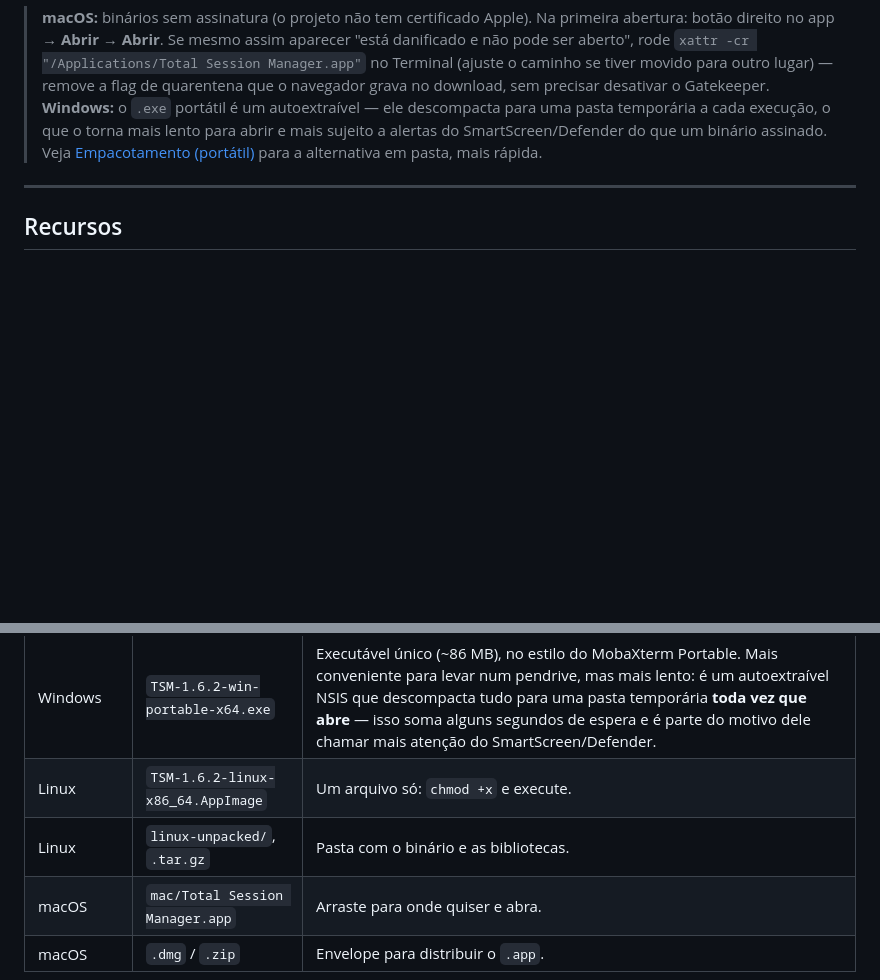
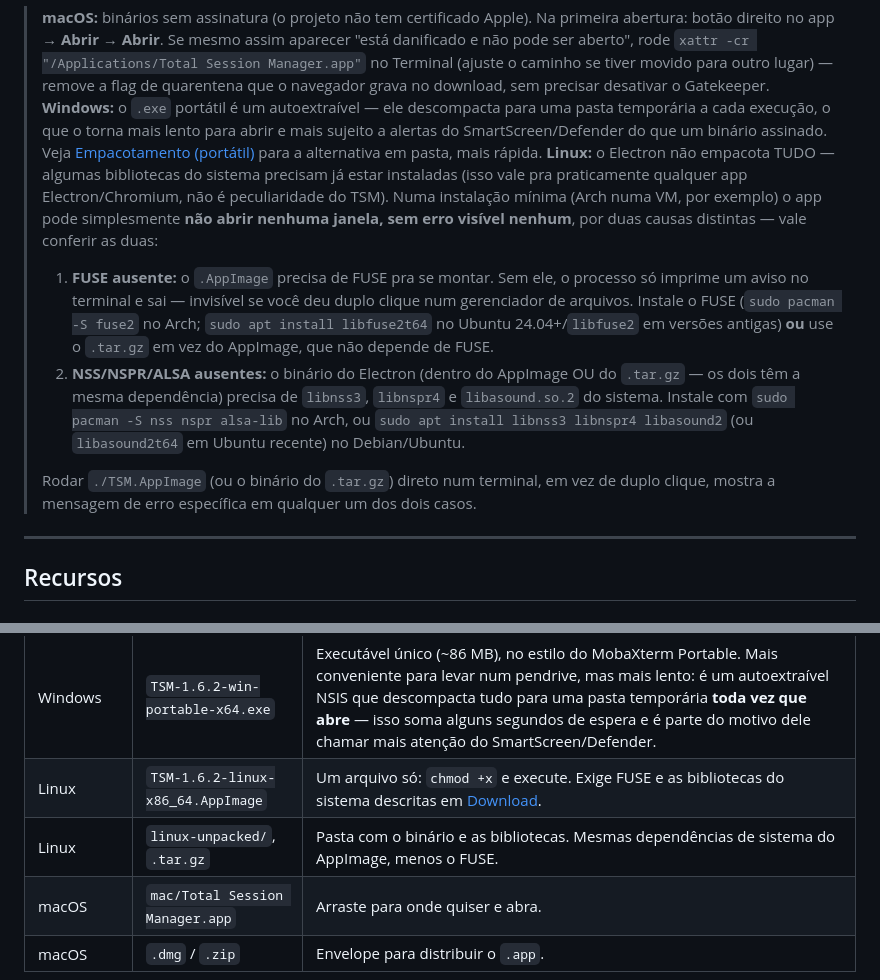
Before and after one commit to diegocarlesso/TSM, a Markdown page: README.md, 2 parts joined by grey strips. Rendered like a GitHub page; blank space fills up the shorter version.

Commit message:
docs: documenta dependências de sistema do Linux (FUSE, NSS/NSPR, ALSA)
"Não abre nenhuma janela, sem erro visível" numa instalação mínima (Arch
numa VM, confirmado) tem duas causas distintas, nenhuma das duas bug do
TSM:

1. FUSE ausente — o .AppImage precisa dele pra se montar; sem FUSE, o
   processo só imprime um aviso no terminal e sai (invisível com duplo
   clique). `sudo pacman -S fuse2` / `sudo apt install libfuse2t64`, ou
   usar o .tar.gz em vez do AppImage.
2. NSS/NSPR/ALSA ausentes — confirmado via `ldd` contra o binário real:
   libnss3.so, libnspr4.so, libnssutil3.so, libsmime3.so e
   libasound.so.2 não vêm empacotados (comportamento padrão do
   electron-builder, mesma coisa que o VS Code documenta) e faltavam
   até numa Ubuntu 24.04 mínima testada via WSL. Vale pro .tar.gz
   também, não só pro AppImage.

```diff
--- a/README.md
+++ b/README.md
@@ -25,6 +25,12 @@ reutiliza, modifica nem contorna nada do produto da Mobatek.
 
 > **macOS:** binários sem assinatura (o projeto não tem certificado Apple). Na primeira abertura: botão direito no app → **Abrir** → **Abrir**. Se mesmo assim aparecer "está danificado e não pode ser aberto", rode `xattr -cr "/Applications/Total Session Manager.app"` no Terminal (ajuste o caminho se tiver movido para outro lugar) — remove a flag de quarentena que o navegador grava no download, sem precisar desativar o Gatekeeper.
 > **Windows:** o `.exe` portátil é um autoextraível — ele descompacta para uma pasta temporária a cada execução, o que o torna mais lento para abrir e mais sujeito a alertas do SmartScreen/Defender do que um binário assinado. Veja [Empacotamento (portátil)](#empacotamento-portátil) para a alternativa em pasta, mais rápida.
+> **Linux:** o Electron não empacota TUDO — algumas bibliotecas do sistema precisam já estar instaladas (isso vale pra praticamente qualquer app Electron/Chromium, não é peculiaridade do TSM). Numa instalação mínima (Arch numa VM, por exemplo) o app pode simplesmente **não abrir nenhuma janela, sem erro visível nenhum**, por duas causas distintas — vale conferir as duas:
+>
+> 1. **FUSE ausente:** o `.AppImage` precisa de FUSE pra se montar. Sem ele, o processo só imprime um aviso no terminal e sai — invisível se você deu duplo clique num gerenciador de arquivos. Instale o FUSE (`sudo pacman -S fuse2` no Arch; `sudo apt install libfuse2t64` no Ubuntu 24.04+/`libfuse2` em versões antigas) **ou** use o `.tar.gz` em vez do AppImage, que não depende de FUSE.
+> 2. **NSS/NSPR/ALSA ausentes:** o binário do Electron (dentro do AppImage OU do `.tar.gz` — os dois têm a mesma dependência) precisa de `libnss3`, `libnspr4` e `libasound.so.2` do sistema. Instale com `sudo pacman -S nss nspr alsa-lib` no Arch, ou `sudo apt install libnss3 libnspr4 libasound2` (ou `libasound2t64` em Ubuntu recente) no Debian/Ubuntu.
+>
+> Rodar `./TSM.AppImage` (ou o binário do `.tar.gz`) direto num terminal, em vez de duplo clique, mostra a mensagem de erro específica em qualquer um dos dois casos.
 
 ---
 
@@ -190,8 +196,8 @@ O que sai em `dist/`:
 | Windows | `win-unpacked/` | Pasta pronta com `Total Session Manager.exe` e os arquivos de apoio. Copie a pasta inteira e execute. |
 | Windows | `TSM-1.6.2-win-x64.zip` | **Recomendado.** Mesma pasta do `win-unpacked`, zipada. Extraia uma vez e o app abre na hora dali em diante. |
 | Windows | `TSM-1.6.2-win-portable-x64.exe` | Executável único (~86 MB), no estilo do MobaXterm Portable. Mais conveniente para levar num pendrive, mas mais lento: é um autoextraível NSIS que descompacta tudo para uma pasta temporária **toda vez que abre** — isso soma alguns segundos de espera e é parte do motivo dele chamar mais atenção do SmartScreen/Defender. |
-| Linux | `TSM-1.6.2-linux-x86_64.AppImage` | Um arquivo só: `chmod +x` e execute. |
-| Linux | `linux-unpacked/`, `.tar.gz` | Pasta com o binário e as bibliotecas. |
+| Linux | `TSM-1.6.2-linux-x86_64.AppImage` | Um arquivo só: `chmod +x` e execute. Exige FUSE e as bibliotecas do sistema descritas em [Download](#download). |
+| Linux | `linux-unpacked/`, `.tar.gz` | Pasta com o binário e as bibliotecas. Mesmas dependências de sistema do AppImage, menos o FUSE. |
 | macOS | `mac/Total Session Manager.app` | Arraste para onde quiser e abra. |
 | macOS | `.dmg` / `.zip` | Envelope para distribuir o `.app`. |
 
```
